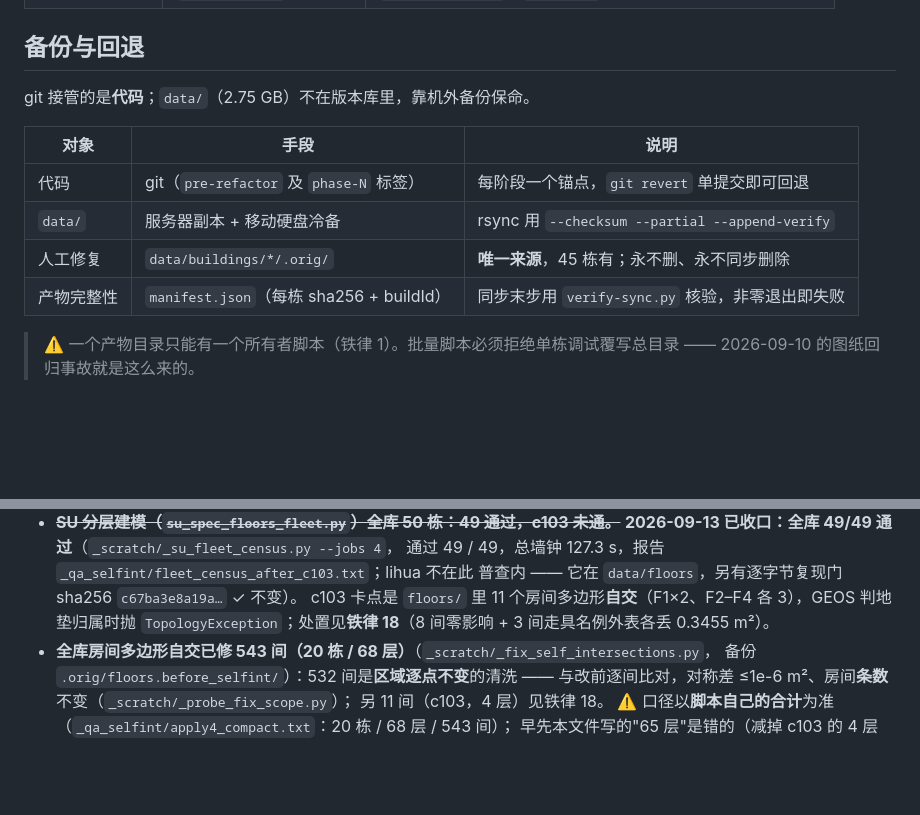
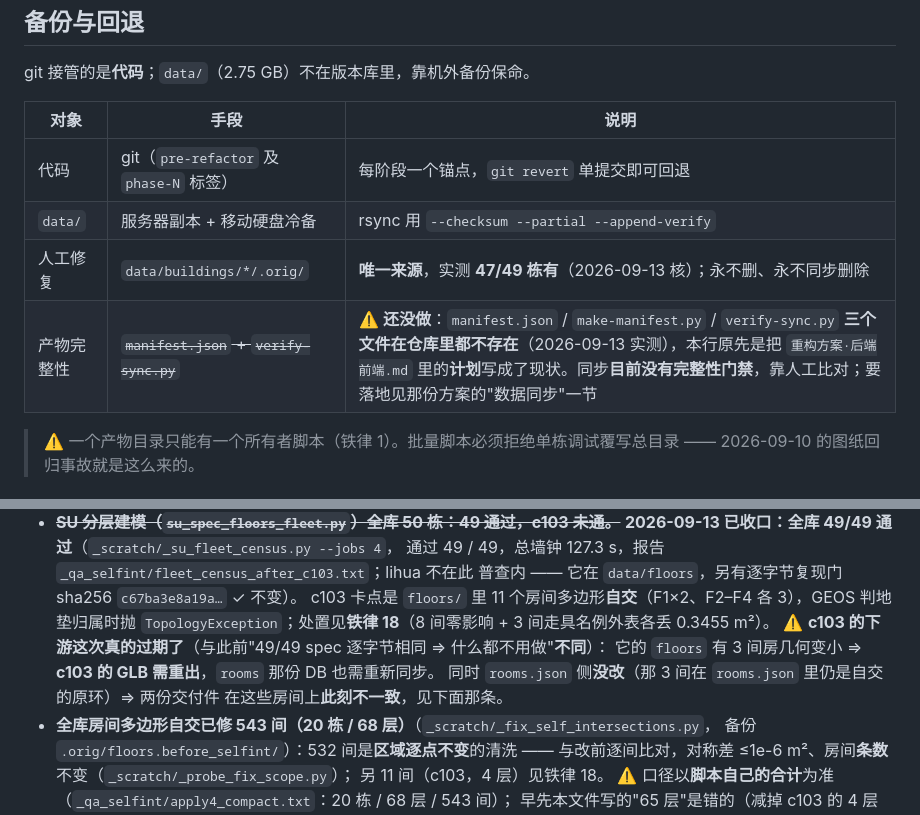
Before and after one commit to huahua0923/yingzao, a Markdown page: README.md, 2 parts joined by grey strips. GitHub-like rendering; blank space fills up the shorter version.

Commit message:
docs: README 改掉两处不实描述，补 c103 下游过期提醒
- L277 ".orig/ 唯一来源，45 栋有" → 实测 47/49 栋有（2026-09-13 核）。
- L278 把 `重构方案·后端前端.md` 里的**计划**写成了现状：manifest.json /
  make-manifest.py / verify-sync.py 三个文件在仓库里都不存在，同步目前
  没有完整性门禁。改成如实标注"还没做"，并指出落地依据。
- 已知缺口补一条：c103 的下游这次真的过期（floors 有 3 间房几何变小）
  ⇒ GLB 需重出、rooms DB 需重新同步；且 rooms.json 侧没改，两份交付件
  在这些房间上此刻不一致。
- 口径更正：543 间 = 20 栋 / 68 层（早先 65 层是错的）。

Co-Authored-By: Claude Code <noreply@anthropic.com>

```diff
--- a/README.md
+++ b/README.md
@@ -274,8 +274,8 @@ git 接管的是**代码**；`data/`（2.75 GB）不在版本库里，靠机外
 |---|---|---|
 | 代码 | git（`pre-refactor` 及 `phase-N` 标签） | 每阶段一个锚点，`git revert` 单提交即可回退 |
 | `data/` | 服务器副本 + 移动硬盘冷备 | rsync 用 `--checksum --partial --append-verify` |
-| 人工修复 | `data/buildings/*/.orig/` | **唯一来源**，45 栋有；永不删、永不同步删除 |
-| 产物完整性 | `manifest.json`（每栋 sha256 + buildId） | 同步末步用 `verify-sync.py` 核验，非零退出即失败 |
+| 人工修复 | `data/buildings/*/.orig/` | **唯一来源**，实测 **47/49 栋有**（2026-09-13 核）；永不删、永不同步删除 |
+| 产物完整性 | ~~`manifest.json` + `verify-sync.py`~~ | ⚠️ **还没做**：`manifest.json` / `make-manifest.py` / `verify-sync.py` **三个文件在仓库里都不存在**（2026-09-13 实测），本行原先是把 `重构方案·后端前端.md` 里的**计划**写成了现状。同步**目前没有完整性门禁**，靠人工比对；要落地见那份方案的"数据同步"一节 |
 
 > ⚠️ 一个产物目录只能有一个所有者脚本（铁律 1）。批量脚本必须拒绝单栋调试覆写总目录
 > —— 2026-09-10 的图纸回归事故就是这么来的。
@@ -313,6 +313,10 @@ PostgreSQL `lihua_twin`：`host=localhost port=5432 user=postgres`
   普查内 —— 它在 `data/floors`，另有逐字节复现门 sha256 `c67ba3e8a19a…` ✓ 不变）。
   c103 卡点是 `floors/` 里 11 个房间多边形**自交**（F1×2、F2–F4 各 3），GEOS 判地垫归属时抛
   `TopologyException`；处置见**铁律 18**（8 间零影响 + 3 间走具名例外表各丢 0.3455 m²）。
+  ⚠️ **c103 的下游这次真的过期了**（与此前"49/49 spec 逐字节相同 ⇒ 什么都不用做"**不同**）：
+  它的 `floors` 有 3 间房几何变小 ⇒ **c103 的 GLB 需重出**，`rooms` 那份 DB 也需重新同步。
+  同时 `rooms.json` 侧**没改**（那 3 间在 `rooms.json` 里仍是自交的原环）⇒ 两份交付件
+  在这些房间上**此刻不一致**，见下面那条。
 - **全库房间多边形自交已修 543 间（20 栋 / 68 层）**（`_scratch/_fix_self_intersections.py`，
   备份 `.orig/floors.before_selfint/`）：532 间是**区域逐点不变**的清洗 ——
   与改前逐间比对，对称差 ≤1e-6 m²、房间**条数**不变（`_scratch/_probe_fix_scope.py`）；
```
